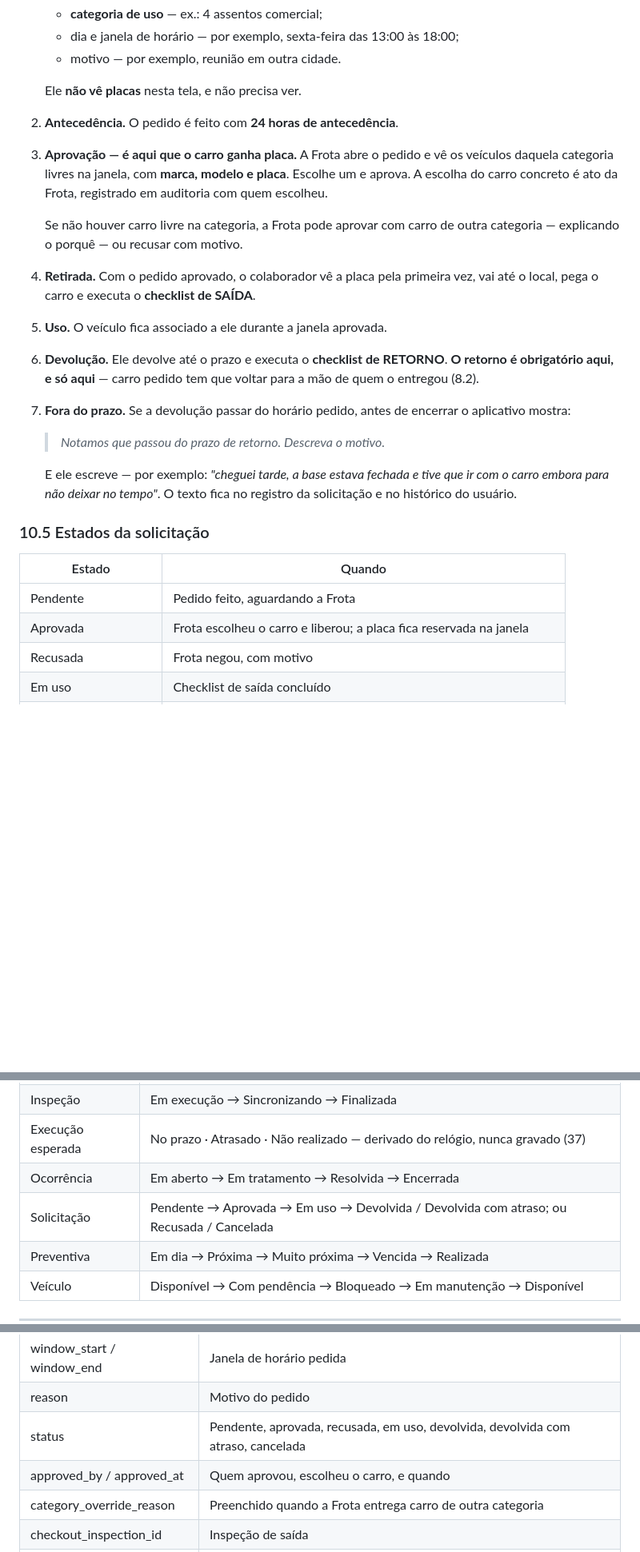
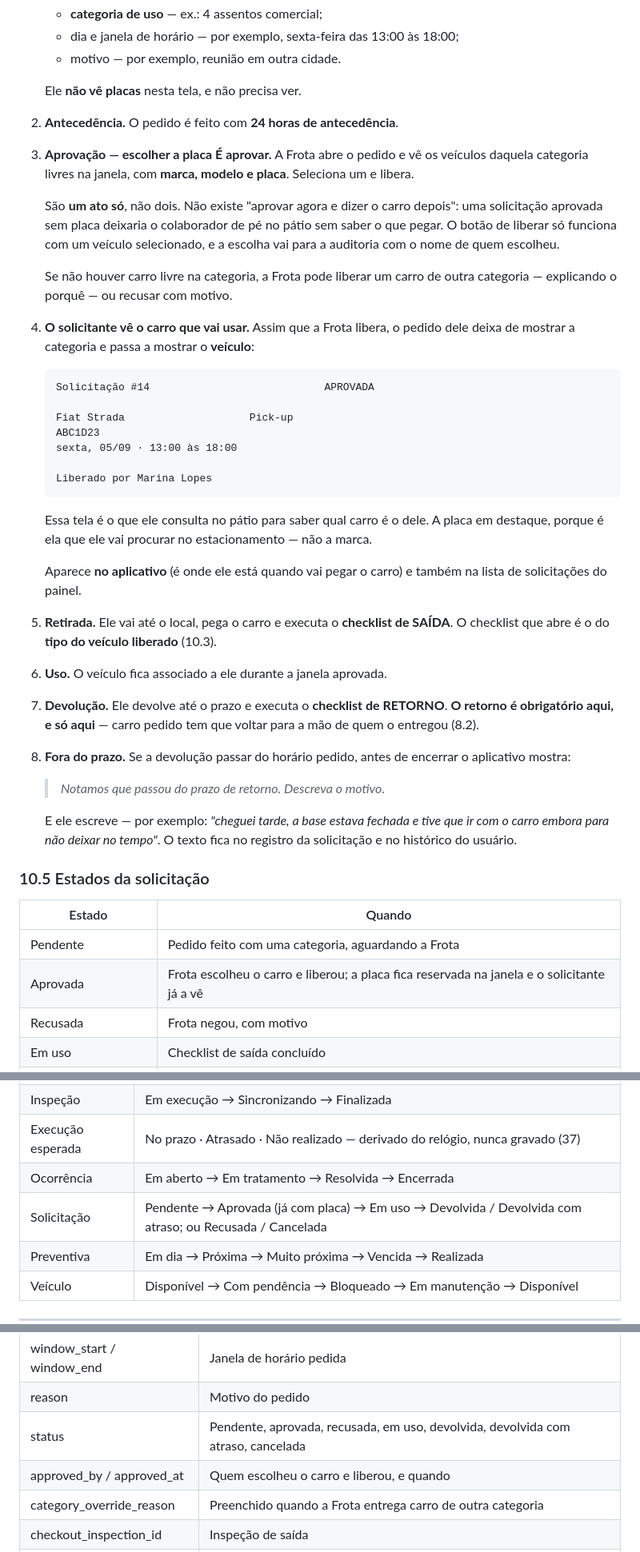
Before and after one commit to SuportExoduss/mylog, a Markdown page: docs/ROADMAP.md, 3 parts joined by grey strips. Shown at 80% size. GitHub-like rendering; blank space fills up the shorter version.

Commit message:
Roadmap 10.4: escolher a placa E aprovar sao um ato so
Duas pontas do mesmo momento, que estavam implicitas demais.

Do lado da Frota: selecionar o veiculo e liberar nao sao dois passos. Nao
existe "aprovar agora e dizer o carro depois" — solicitacao aprovada sem placa
deixa o colaborador de pe no patio sem saber o que pegar. O botao de liberar so
funciona com um veiculo selecionado.

Do lado do solicitante: assim que a Frota libera, o pedido deixa de mostrar a
categoria e passa a mostrar o veiculo — marca, modelo e placa, com a PLACA em
destaque, porque e' ela que ele vai procurar no estacionamento, nao a marca.
Aparece no aplicativo, que e' onde ele esta quando vai pegar o carro, e tambem
no painel.

O estado continua se chamando "Aprovada". "Liberar" e' o verbo da acao, como a
operacao fala; renomear o estado respingaria em schema, rotas e testes sem
mudar nada de comportamento.

Co-Authored-By: Claude Opus 5 <noreply@anthropic.com>

````diff
--- a/docs/ROADMAP.md
+++ b/docs/ROADMAP.md
@@ -412,20 +412,43 @@ categoria descreve a frota que existe.
 
    Ele **não vê placas** nesta tela, e não precisa ver.
 2. **Antecedência.** O pedido é feito com **24 horas de antecedência**.
-3. **Aprovação — é aqui que o carro ganha placa.** A Frota abre o pedido e vê
-   os veículos daquela categoria livres na janela, com **marca, modelo e
-   placa**. Escolhe um e aprova. A escolha do carro concreto é ato da Frota,
-   registrado em auditoria com quem escolheu.
+3. **Aprovação — escolher a placa É aprovar.** A Frota abre o pedido e vê os
+   veículos daquela categoria livres na janela, com **marca, modelo e placa**.
+   Seleciona um e libera.
 
-   Se não houver carro livre na categoria, a Frota pode aprovar com carro de
+   São **um ato só**, não dois. Não existe "aprovar agora e dizer o carro
+   depois": uma solicitação aprovada sem placa deixaria o colaborador de pé no
+   pátio sem saber o que pegar. O botão de liberar só funciona com um veículo
+   selecionado, e a escolha vai para a auditoria com o nome de quem escolheu.
+
+   Se não houver carro livre na categoria, a Frota pode liberar um carro de
    outra categoria — explicando o porquê — ou recusar com motivo.
-4. **Retirada.** Com o pedido aprovado, o colaborador vê a placa pela primeira
-   vez, vai até o local, pega o carro e executa o **checklist de SAÍDA**.
-5. **Uso.** O veículo fica associado a ele durante a janela aprovada.
-6. **Devolução.** Ele devolve até o prazo e executa o **checklist de RETORNO**.
+4. **O solicitante vê o carro que vai usar.** Assim que a Frota libera, o
+   pedido dele deixa de mostrar a categoria e passa a mostrar o **veículo**:
+
+   ```
+   Solicitação #14                            APROVADA
+
+   Fiat Strada                    Pick-up
+   ABC1D23
+   sexta, 05/09 · 13:00 às 18:00
+
+   Liberado por Marina Lopes
+   ```
+
+   Essa tela é o que ele consulta no pátio para saber qual carro é o dele. A
+   placa em destaque, porque é ela que ele vai procurar no estacionamento —
+   não a marca.
+
+   Aparece **no aplicativo** (é onde ele está quando vai pegar o carro) e
+   também na lista de solicitações do painel.
+5. **Retirada.** Ele vai até o local, pega o carro e executa o **checklist de
+   SAÍDA**. O checklist que abre é o do **tipo do veículo liberado** (10.3).
+6. **Uso.** O veículo fica associado a ele durante a janela aprovada.
+7. **Devolução.** Ele devolve até o prazo e executa o **checklist de RETORNO**.
    **O retorno é obrigatório aqui, e só aqui** — carro pedido tem que voltar
    para a mão de quem o entregou (8.2).
-7. **Fora do prazo.** Se a devolução passar do horário pedido, antes de encerrar
+8. **Fora do prazo.** Se a devolução passar do horário pedido, antes de encerrar
    o aplicativo mostra:
 
    > *Notamos que passou do prazo de retorno. Descreva o motivo.*
@@ -438,8 +461,8 @@ categoria descreve a frota que existe.
 
 | Estado | Quando |
 |---|---|
-| Pendente | Pedido feito, aguardando a Frota |
-| Aprovada | Frota escolheu o carro e liberou; a placa fica reservada na janela |
+| Pendente | Pedido feito com uma categoria, aguardando a Frota |
+| Aprovada | Frota escolheu o carro e liberou; a placa fica reservada na janela e o solicitante já a vê |
 | Recusada | Frota negou, com motivo |
 | Em uso | Checklist de saída concluído |
 | Devolvida | Checklist de retorno concluído dentro do prazo |
@@ -945,7 +968,7 @@ vez de pelo veículo que está na mão.
 | Inspeção | Em execução → Sincronizando → Finalizada |
 | Execução esperada | No prazo · Atrasado · Não realizado — derivado do relógio, nunca gravado (37) |
 | Ocorrência | Em aberto → Em tratamento → Resolvida → Encerrada |
-| Solicitação | Pendente → Aprovada → Em uso → Devolvida / Devolvida com atraso; ou Recusada / Cancelada |
+| Solicitação | Pendente → Aprovada (já com placa) → Em uso → Devolvida / Devolvida com atraso; ou Recusada / Cancelada |
 | Preventiva | Em dia → Próxima → Muito próxima → Vencida → Realizada |
 | Veículo | Disponível → Com pendência → Bloqueado → Em manutenção → Disponível |
 
@@ -1389,7 +1412,7 @@ O detalhamento de cada escolha, com o motivo e o custo aceito, está em
 | window_start / window_end | Janela de horário pedida |
 | reason | Motivo do pedido |
 | status | Pendente, aprovada, recusada, em uso, devolvida, devolvida com atraso, cancelada |
-| approved_by / approved_at | Quem aprovou, escolheu o carro, e quando |
+| approved_by / approved_at | Quem escolheu o carro e liberou, e quando |
 | category_override_reason | Preenchido quando a Frota entrega carro de outra categoria |
 | checkout_inspection_id | Inspeção de saída |
 | checkin_inspection_id | Inspeção de retorno |
````
Also changed, not shown: other parts of docs/ROADMAP.md (+1 -1 lines).
